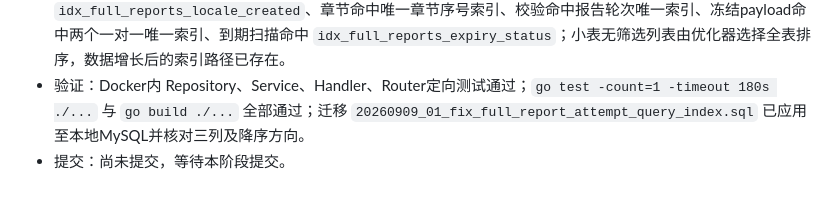
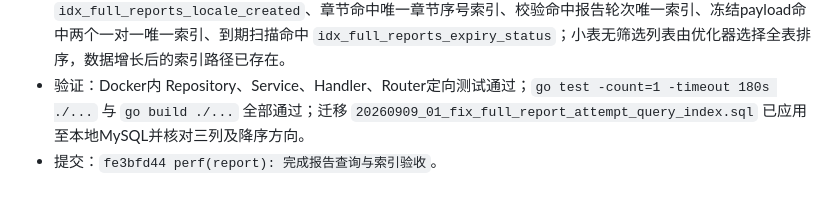
Before and after one commit to liangweijiang/fatelumen, a Markdown page: docs/完整报告执行计划与验收台账.md, the part around the change. Rendered like a GitHub page.

Commit message:
docs(report): 补录查询验收提交

```diff
--- a/docs/完整报告执行计划与验收台账.md
+++ b/docs/完整报告执行计划与验收台账.md
@@ -417,4 +417,4 @@
 - attempt索引：修复正式MySQL中复合索引缺少排序列的问题，统一为 `(report_id, chapter_id, attempt_no DESC)`；章内调用查询实际由 `(chapter_id,attempt_no)` 唯一索引反向扫描，无filesort，复合索引同时覆盖报告级统计和定位。
 - 查询计划：本地MySQL `EXPLAIN` 验证状态列表命中 `idx_full_reports_status_created`、语言列表命中 `idx_full_reports_locale_created`、章节命中唯一章节序号索引、校验命中报告轮次唯一索引、冻结payload命中两个一对一唯一索引、到期扫描命中 `idx_full_reports_expiry_status`；小表无筛选列表由优化器选择全表排序，数据增长后的索引路径已存在。
 - 验证：Docker内 Repository、Service、Handler、Router定向测试通过；`go test -count=1 -timeout 180s ./...` 与 `go build ./...` 全部通过；迁移 `20260909_01_fix_full_report_attempt_query_index.sql` 已应用至本地MySQL并核对三列及降序方向。
-- 提交：尚未提交，等待本阶段提交。
+- 提交：`fe3bfd44 perf(report): 完成报告查询与索引验收`。
```
